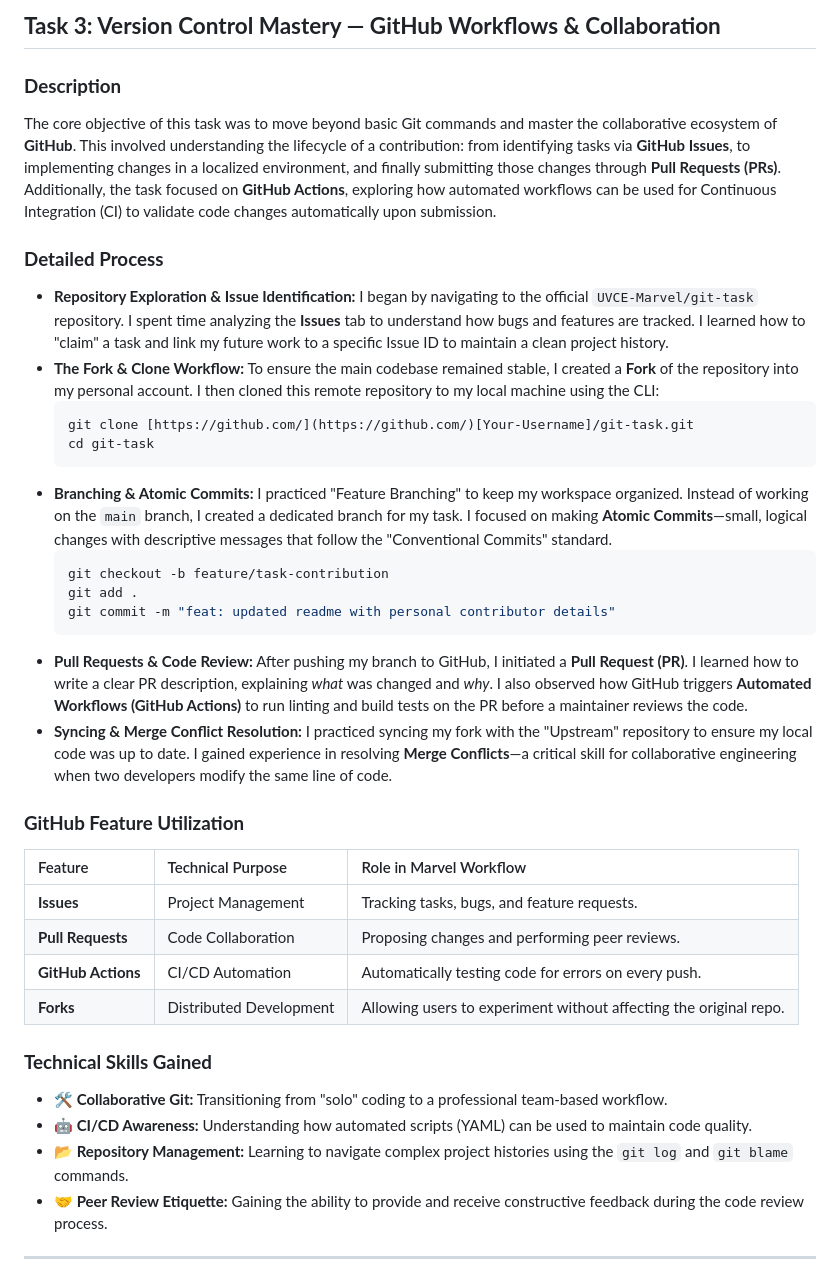
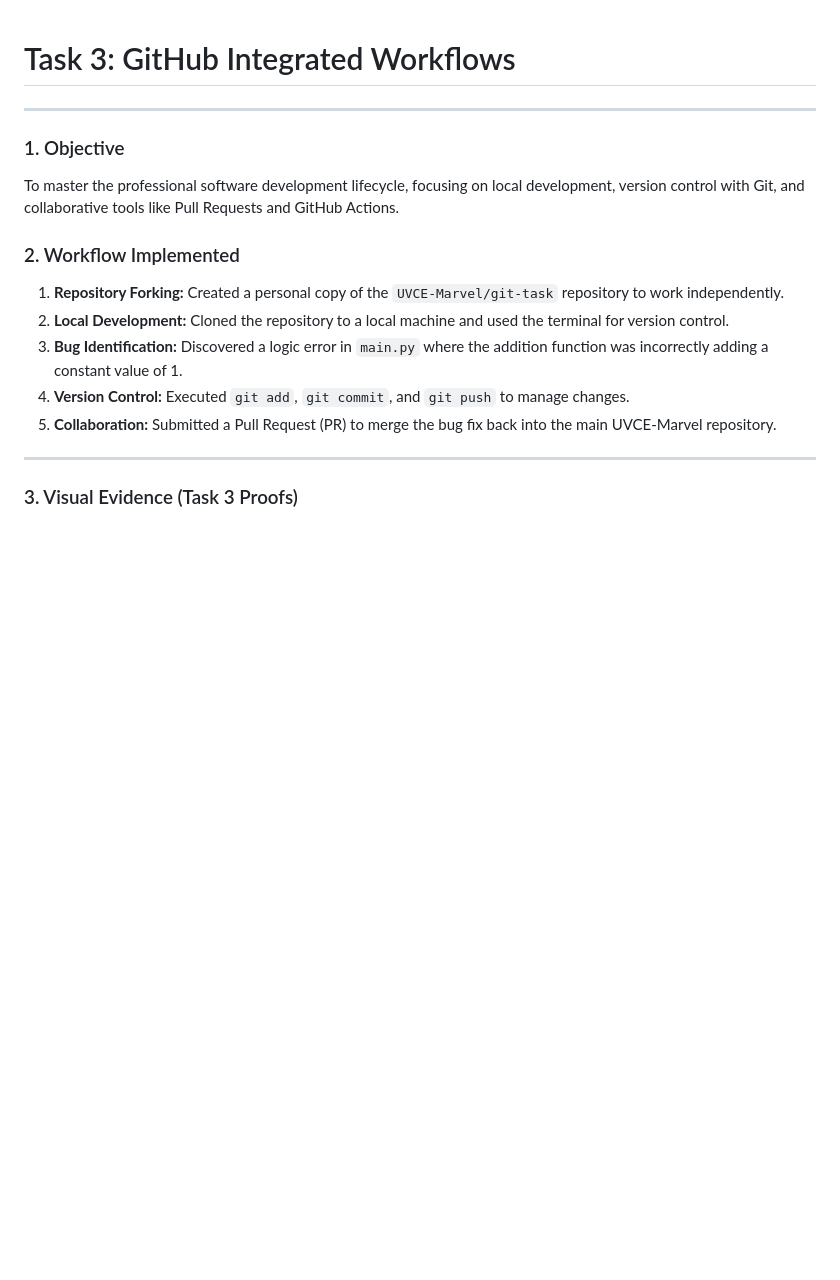
Before and after one commit to anvitapranjal18-glitch/Marvel_Induction_2026, a Markdown page: Task_03.md, the part around one of its changes. Rendered like a GitHub page; blank space fills up the shorter version.

Commit message:
Completed Task 3 Documentation

````diff
--- a/Task_03.md
+++ b/Task_03.md
@@ -1,40 +1,18 @@
-## **Task 3: Version Control Mastery — GitHub Workflows & Collaboration**
-
-### **Description**
-
-The core objective of this task was to move beyond basic Git commands and master the collaborative ecosystem of **GitHub**. This involved understanding the lifecycle of a contribution: from identifying tasks via **GitHub Issues**, to implementing changes in a localized environment, and finally submitting those changes through **Pull Requests (PRs)**. Additionally, the task focused on **GitHub Actions**, exploring how automated workflows can be used for Continuous Integration (CI) to validate code changes automatically upon submission.
-
-### **Detailed Process**
-
-- **Repository Exploration & Issue Identification:** I began by navigating to the official `UVCE-Marvel/git-task` repository. I spent time analyzing the **Issues** tab to understand how bugs and features are tracked. I learned how to "claim" a task and link my future work to a specific Issue ID to maintain a clean project history.
-- **The Fork & Clone Workflow:** To ensure the main codebase remained stable, I created a **Fork** of the repository into my personal account. I then cloned this remote repository to my local machine using the CLI:
-  ```bash
-  git clone [https://github.com/](https://github.com/)[Your-Username]/git-task.git
-  cd git-task
-  ```
-- **Branching & Atomic Commits:** I practiced "Feature Branching" to keep my workspace organized. Instead of working on the `main` branch, I created a dedicated branch for my task. I focused on making **Atomic Commits**—small, logical changes with descriptive messages that follow the "Conventional Commits" standard.
-  ```bash
-  git checkout -b feature/task-contribution
-  git add .
-  git commit -m "feat: updated readme with personal contributor details"
-  ```
-- **Pull Requests & Code Review:** After pushing my branch to GitHub, I initiated a **Pull Request (PR)**. I learned how to write a clear PR description, explaining _what_ was changed and _why_. I also observed how GitHub triggers **Automated Workflows (GitHub Actions)** to run linting and build tests on the PR before a maintainer reviews the code.
-- **Syncing & Merge Conflict Resolution:** I practiced syncing my fork with the "Upstream" repository to ensure my local code was up to date. I gained experience in resolving **Merge Conflicts**—a critical skill for collaborative engineering when two developers modify the same line of code.
-
-### **GitHub Feature Utilization**
-
-| Feature            | Technical Purpose       | Role in Marvel Workflow                                           |
-| :----------------- | :---------------------- | :---------------------------------------------------------------- |
-| **Issues**         | Project Management      | Tracking tasks, bugs, and feature requests.                       |
-| **Pull Requests**  | Code Collaboration      | Proposing changes and performing peer reviews.                    |
-| **GitHub Actions** | CI/CD Automation        | Automatically testing code for errors on every push.              |
-| **Forks**          | Distributed Development | Allowing users to experiment without affecting the original repo. |
-
-### **Technical Skills Gained**
-
-- **🛠️ Collaborative Git:** Transitioning from "solo" coding to a professional team-based workflow.
-- **🤖 CI/CD Awareness:** Understanding how automated scripts (YAML) can be used to maintain code quality.
-- **📂 Repository Management:** Learning to navigate complex project histories using the `git log` and `git blame` commands.
-- **🤝 Peer Review Etiquette:** Gaining the ability to provide and receive constructive feedback during the code review process.
+# Task 3: GitHub Integrated Workflows
 
 ---
+
+### 1. Objective
+To master the professional software development lifecycle, focusing on local development, version control with Git, and collaborative tools like Pull Requests and GitHub Actions.
+
+### 2. Workflow Implemented
+1.  **Repository Forking:** Created a personal copy of the `UVCE-Marvel/git-task` repository to work independently.
+2.  **Local Development:** Cloned the repository to a local machine and used the terminal for version control.
+3.  **Bug Identification:** Discovered a logic error in `main.py` where the addition function was incorrectly adding a constant value of 1.
+4.  **Version Control:** Executed `git add`, `git commit`, and `git push` to manage changes.
+5.  **Collaboration:** Submitted a Pull Request (PR) to merge the bug fix back into the main UVCE-Marvel repository.
+
+---
+
+### 3. Visual Evidence (Task 3 Proofs)
+
````
Also changed, not shown: other parts of Task_03.md (+23 -0 lines), Marvel-github.jpg (added), marvel github-2.jpg (added), marvel github-3.jpg (added), 1 other file.
